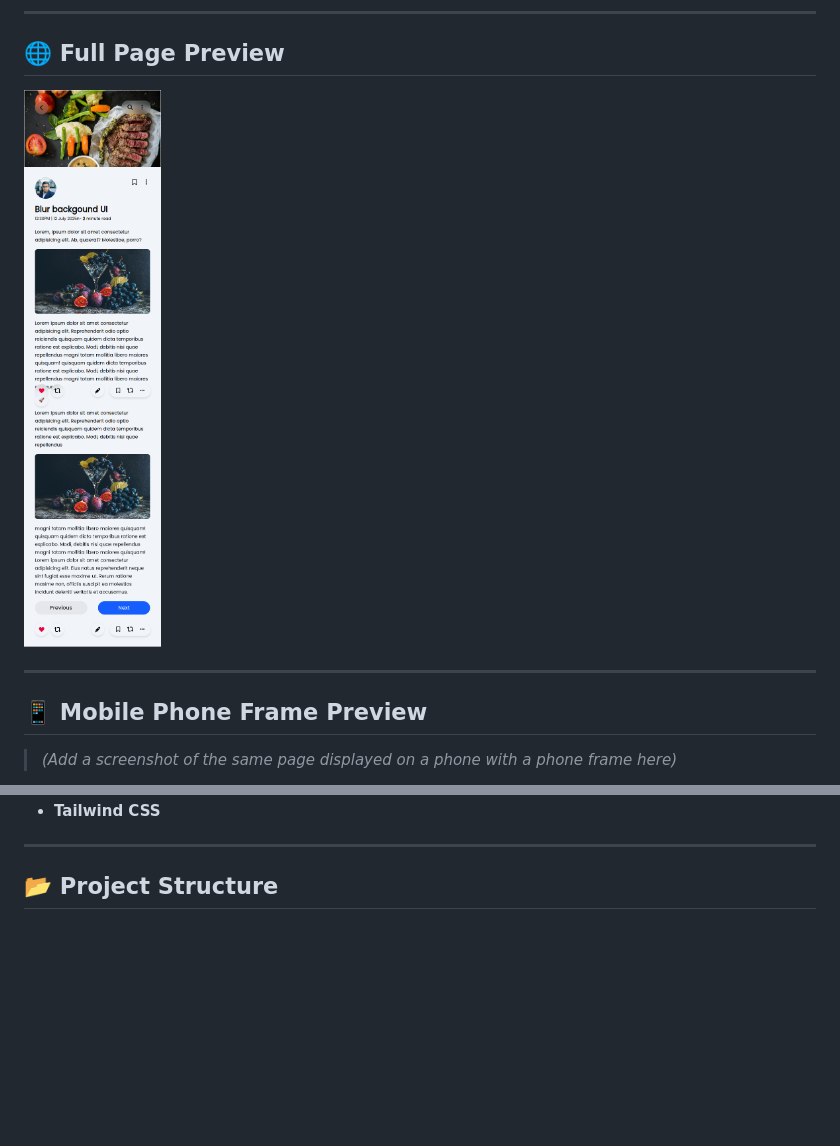
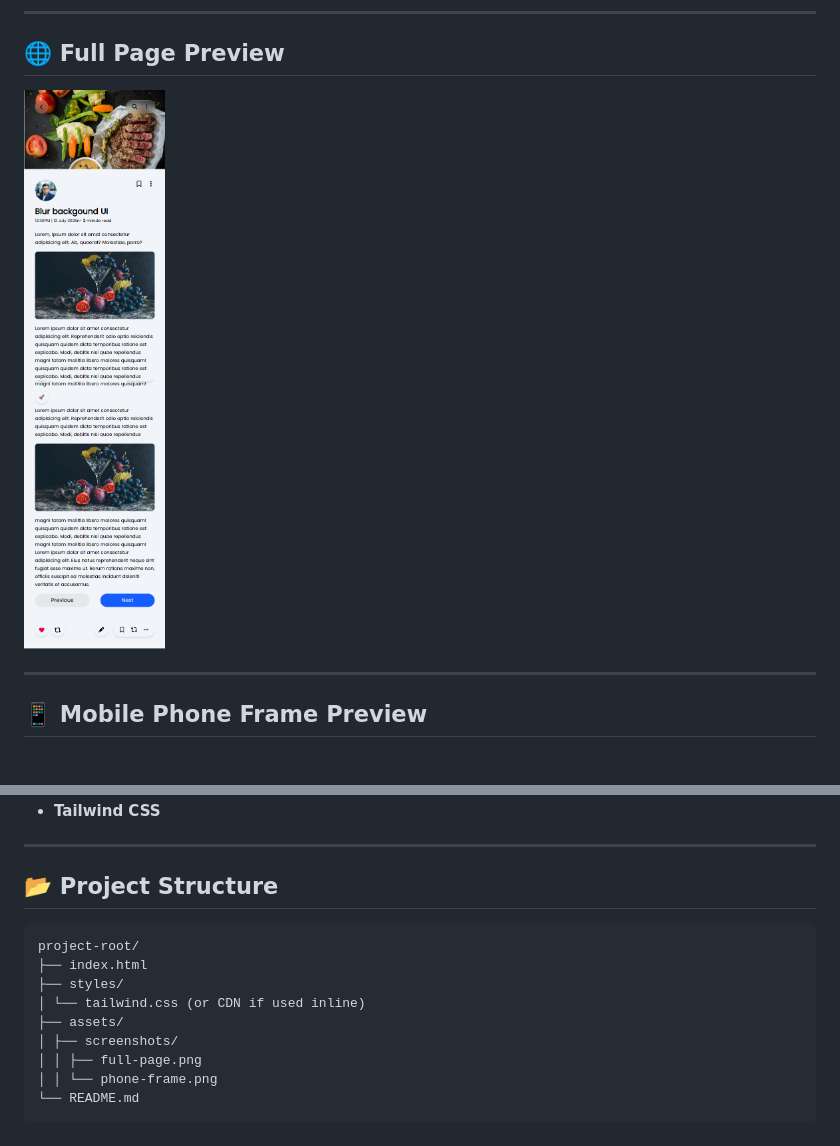
Before and after one commit to ibrahim0891/LiquidGlassUI, a Markdown page: README.md, 2 parts joined by grey strips. GitHub-like rendering; pictures changed too: assets/Screenshots/Fullpage.png (added), assets/Screenshots/Tailwind-Intellisense-07-23-2025_06_51_PM.png (deleted); blank space fills up the shorter version.

Commit message:
updated redmi

````diff
--- a/README.md
+++ b/README.md
@@ -13,11 +13,11 @@ The design features:
 
 ## 🌐 Full Page Preview
 
-![Webpage Screenshot](./assets/Screenshots/Tailwind-Intellisense-07-23-2025_06_51_PM.png)
+![Webpage Screenshot](./assets/Screenshots/Fullpage.png)
 
 ---
 
 ## 📱 Mobile Phone Frame Preview
 
-> _(Add a screenshot of the same page displayed on a phone with a phone frame here)_
+<div style='display:grid; grid-template-column: repeat(2, 1fr)'>
 
@@ -33,3 +35,15 @@ The design features:
 ---
 
 ## 📂 Project Structure
+
+```plaintext
+project-root/
+├── index.html
+├── styles/
+│ └── tailwind.css (or CDN if used inline)
+├── assets/
+│ ├── screenshots/
+│ │ ├── full-page.png
+│ │ └── phone-frame.png
+└── README.md
+```
````
Also changed, not shown: other parts of README.md (+3 -1 lines), assets/Screenshots/iPhone-14--2.png (added), assets/Screenshots/iPhone-14-1.png (renamed from assets/Screenshots/iPhone-14-Plus-ibrahim0891.github.io.png), 1 other file.
